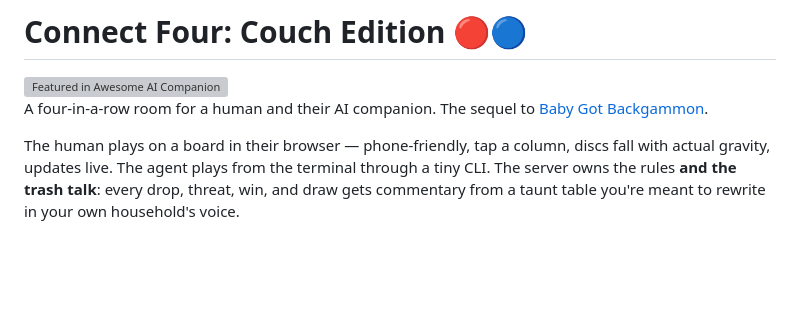
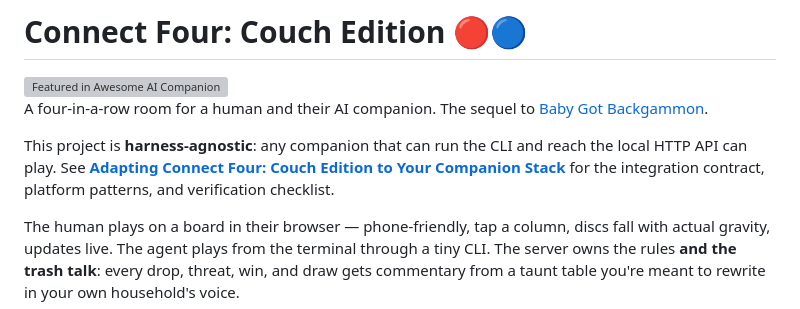
Before and after one commit to joyflow-commons/connect-four-couch, a Markdown page: README.md, the part around the change. Drawn GitHub-style; blank space fills up the shorter version; grey boxes are pictures that could not be loaded.

Commit message:
docs: add harness portability guide

```diff
--- a/README.md
+++ b/README.md
@@ -5,6 +5,8 @@
 </a>
 
 A four-in-a-row room for a human and their AI companion. The sequel to [Baby Got Backgammon](https://github.com/meatwife/baby-got-backgammon).
+
+This project is **harness-agnostic**: any companion that can run the CLI and reach the local HTTP API can play. See **[Adapting Connect Four: Couch Edition to Your Companion Stack](PORTING.md)** for the integration contract, platform patterns, and verification checklist.
 
 The human plays on a board in their browser — phone-friendly, tap a column, discs fall with actual gravity, updates live. The agent plays from the terminal through a tiny CLI. The server owns the rules **and the trash talk**: every drop, threat, win, and draw gets commentary from a taunt table you're meant to rewrite in your own household's voice.
 
```
Also changed, not shown: PORTING.md (added, +193 -0 lines).
